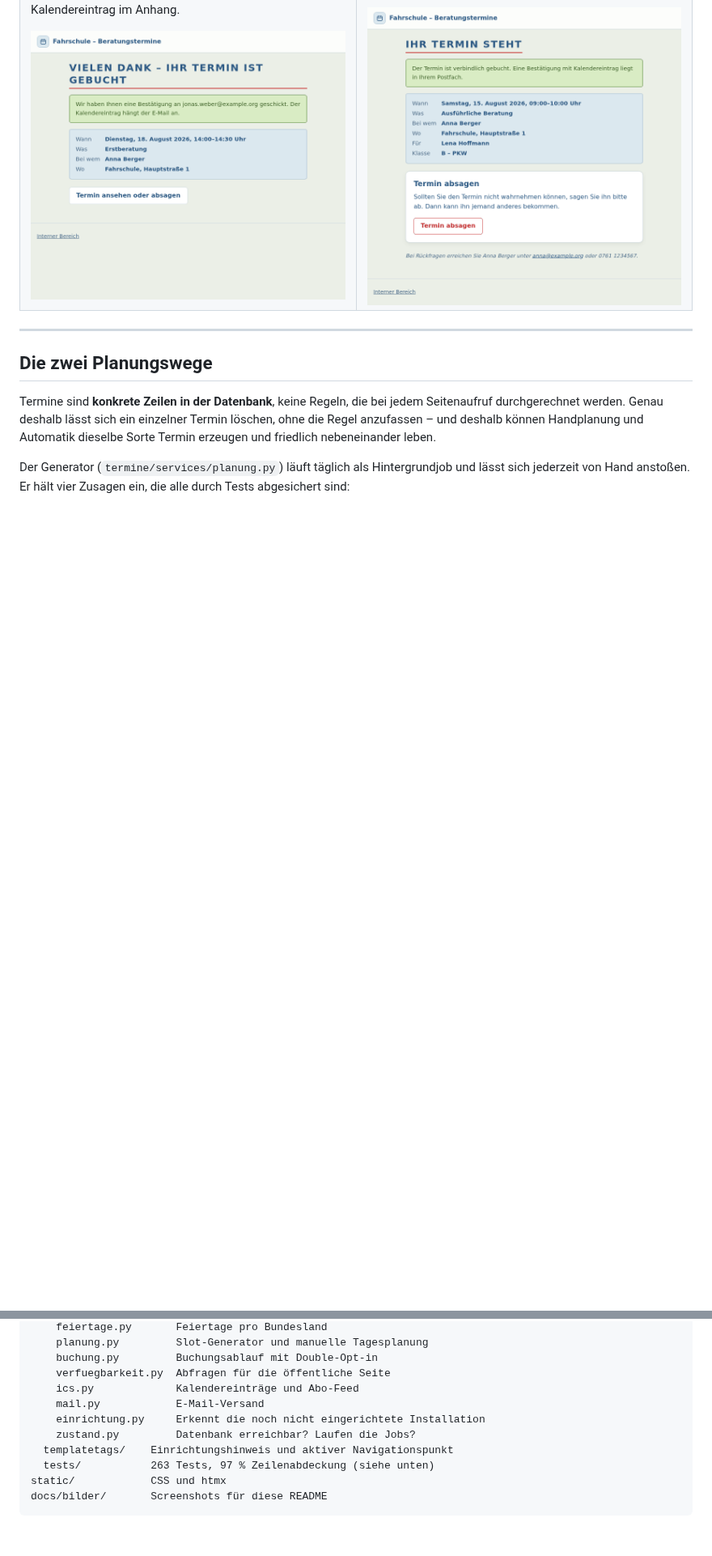
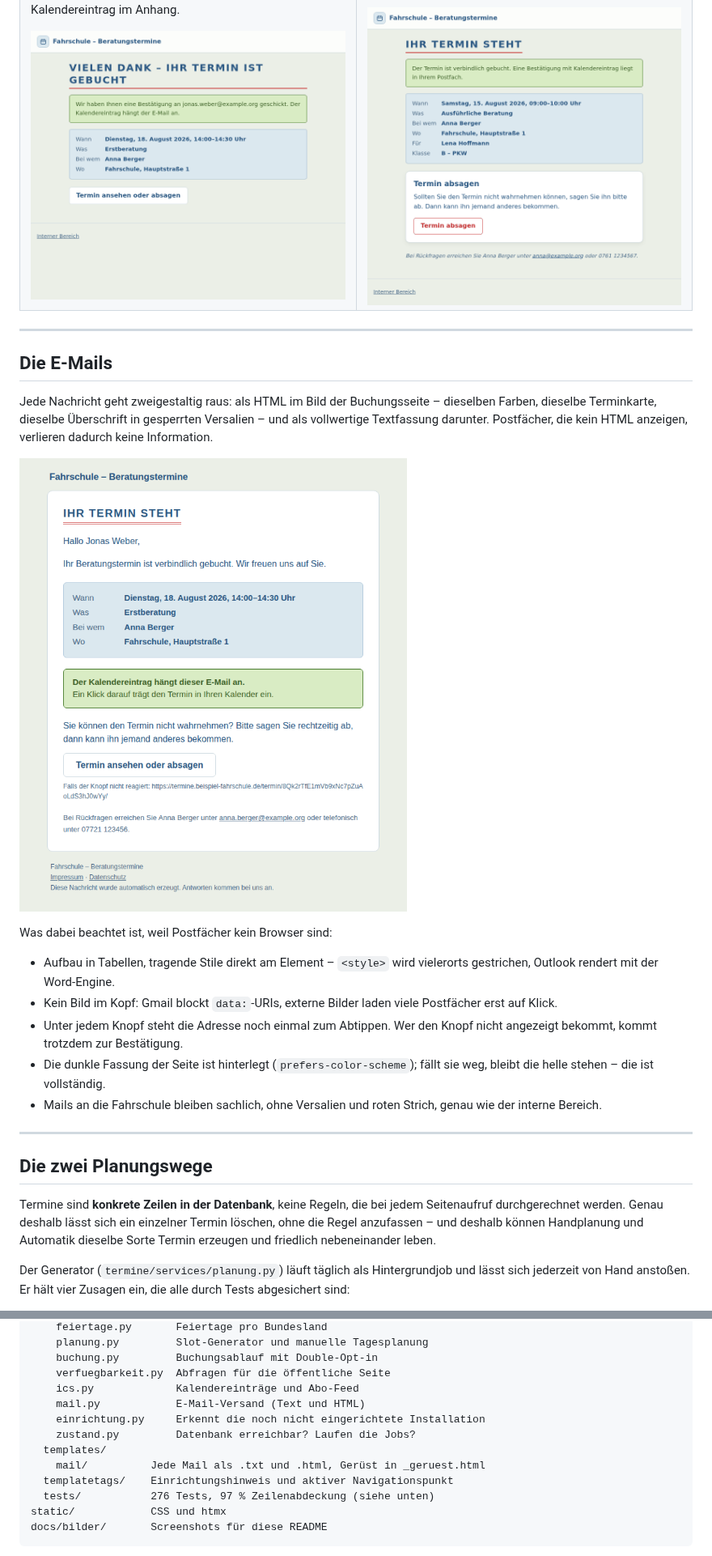
Before and after one commit to YoMamasNerd/schalti_termine, a Markdown page: README.md, 2 parts joined by grey strips. Shown at 81% size. Drawn GitHub-style; pictures changed too: docs/bilder/mail-bestaetigung.png (added); blank space fills up the shorter version.

````diff
--- a/README.md
+++ b/README.md
@@ -120,6 +121,30 @@ für andere freigegeben.
 </td>
 </tr>
 </table>
+
+---
+
+## Die E-Mails
+
+Jede Nachricht geht zweigestaltig raus: als HTML im Bild der Buchungsseite –
+dieselben Farben, dieselbe Terminkarte, dieselbe Überschrift in gesperrten
+Versalien – und als vollwertige Textfassung darunter. Postfächer, die kein HTML
+anzeigen, verlieren dadurch keine Information.
+
+![Bestätigungsmail im Design der Webseite](docs/bilder/mail-bestaetigung.png)
+
+Was dabei beachtet ist, weil Postfächer kein Browser sind:
+
+- Aufbau in Tabellen, tragende Stile direkt am Element – `<style>` wird
+  vielerorts gestrichen, Outlook rendert mit der Word-Engine.
+- Kein Bild im Kopf: Gmail blockt `data:`-URIs, externe Bilder laden viele
+  Postfächer erst auf Klick.
+- Unter jedem Knopf steht die Adresse noch einmal zum Abtippen. Wer den Knopf
+  nicht angezeigt bekommt, kommt trotzdem zur Bestätigung.
+- Die dunkle Fassung der Seite ist hinterlegt (`prefers-color-scheme`); fällt
+  sie weg, bleibt die helle stehen – die ist vollständig.
+- Mails an die Fahrschule bleiben sachlich, ohne Versalien und roten Strich,
+  genau wie der interne Bereich.
 
 ---
 
@@ -642,11 +668,13 @@ termine/
     buchung.py         Buchungsablauf mit Double-Opt-in
     verfuegbarkeit.py  Abfragen für die öffentliche Seite
     ics.py             Kalendereinträge und Abo-Feed
-    mail.py            E-Mail-Versand
+    mail.py            E-Mail-Versand (Text und HTML)
     einrichtung.py     Erkennt die noch nicht eingerichtete Installation
     zustand.py         Datenbank erreichbar? Laufen die Jobs?
+  templates/
+    mail/          Jede Mail als .txt und .html, Gerüst in _geruest.html
   templatetags/    Einrichtungshinweis und aktiver Navigationspunkt
-  tests/           263 Tests, 97 % Zeilenabdeckung (siehe unten)
+  tests/           276 Tests, 97 % Zeilenabdeckung (siehe unten)
 static/            CSS und htmx
 docs/bilder/       Screenshots für diese README
 ```
````
Also changed, not shown: other parts of README.md (+4 -2 lines), CLAUDE.md (+21 -1 lines), 16 other files.
